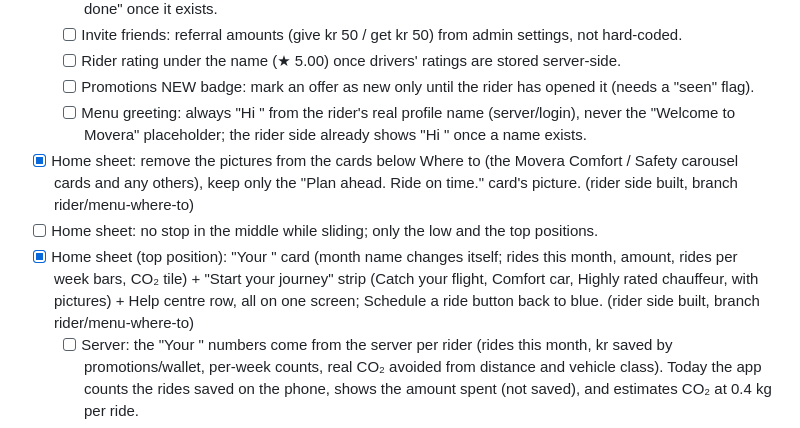
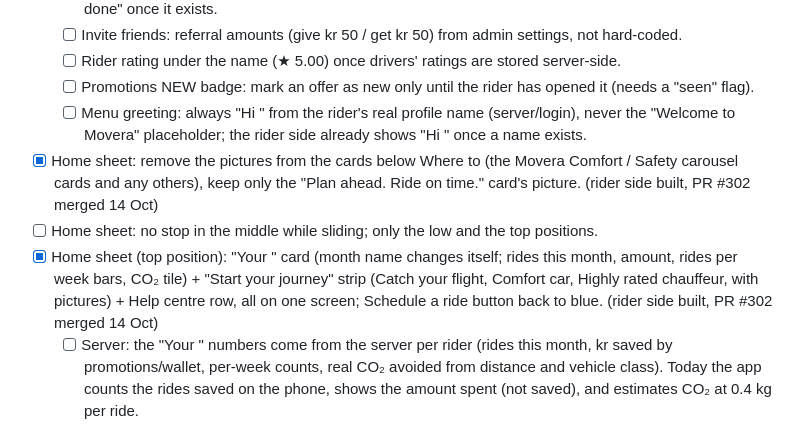
Before and after one commit to baccarisverige-ux/Admin-panel-movera, a Markdown page: LATER_JOB.md, the part around the change. Rendered like a GitHub page.

Commit message:
LATER_JOB: Home sheet items merged in rider PR #302
Co-Authored-By: Claude Opus 5.5 <noreply@anthropic.com>
Claude-Session: https://claude.ai/code/session_01FgQV2pYWRjxuuDCr4AXQGz

```diff
--- a/LATER_JOB.md
+++ b/LATER_JOB.md
@@ -121,9 +121,9 @@ Rule: whenever the owner says **"add to later job"**, Claude adds the item here
   - [ ] Rider rating under the name (★ 5.00) once drivers' ratings are stored server-side.
   - [ ] Promotions NEW badge: mark an offer as new only until the rider has opened it (needs a "seen" flag).
   - [ ] Menu greeting: always "Hi <first name>" from the rider's real profile name (server/login), never the "Welcome to Movera" placeholder; the rider side already shows "Hi <name>" once a name exists.
-- [x] Home sheet: remove the pictures from the cards below Where to (the Movera Comfort / Safety carousel cards and any others), keep only the "Plan ahead. Ride on time." card's picture. (rider side built, branch rider/menu-where-to)
+- [x] Home sheet: remove the pictures from the cards below Where to (the Movera Comfort / Safety carousel cards and any others), keep only the "Plan ahead. Ride on time." card's picture. (rider side built, PR #302 merged 14 Oct)
 - [ ] Home sheet: no stop in the middle while sliding; only the low and the top positions.
-- [x] Home sheet (top position): "Your <Month>" card (month name changes itself; rides this month, amount, rides per week bars, CO₂ tile) + "Start your journey" strip (Catch your flight, Comfort car, Highly rated chauffeur, with pictures) + Help centre row, all on one screen; Schedule a ride button back to blue. (rider side built, branch rider/menu-where-to)
+- [x] Home sheet (top position): "Your <Month>" card (month name changes itself; rides this month, amount, rides per week bars, CO₂ tile) + "Start your journey" strip (Catch your flight, Comfort car, Highly rated chauffeur, with pictures) + Help centre row, all on one screen; Schedule a ride button back to blue. (rider side built, PR #302 merged 14 Oct)
   - [ ] Server: the "Your <Month>" numbers come from the server per rider (rides this month, kr saved by promotions/wallet, per-week counts, real CO₂ avoided from distance and vehicle class). Today the app counts the rides saved on the phone, shows the amount spent (not saved), and estimates CO₂ at 0.4 kg per ride.
 - [ ] Wallet used first: full price stays on the categories list; under the selected ride "50 kr from your wallet · you pay 150 kr" (green "Paid by wallet" tag when it covers all); Set location Total shows "Movera Wallet −50 kr" and the rest on the chosen method; Pay with has "Use wallet balance first" (on by default); receipt shows two lines.
 
```
